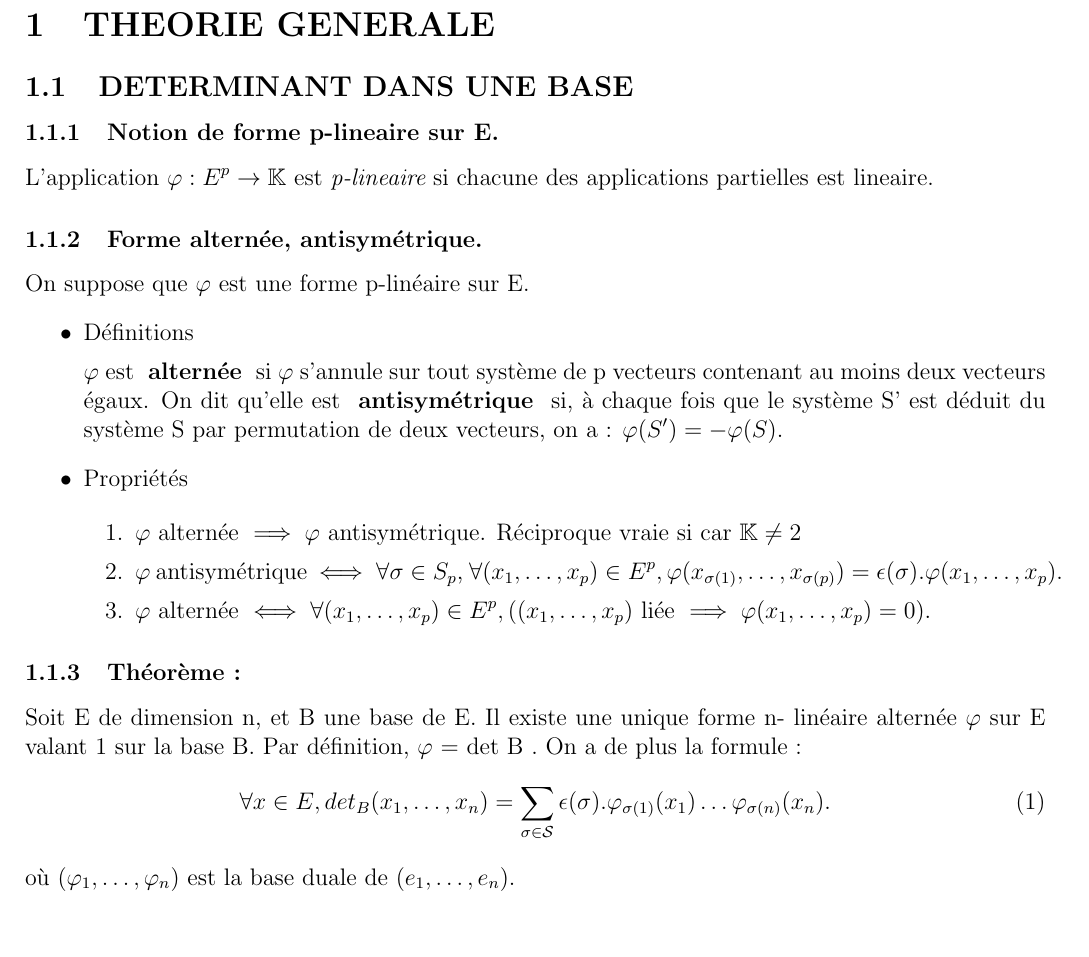
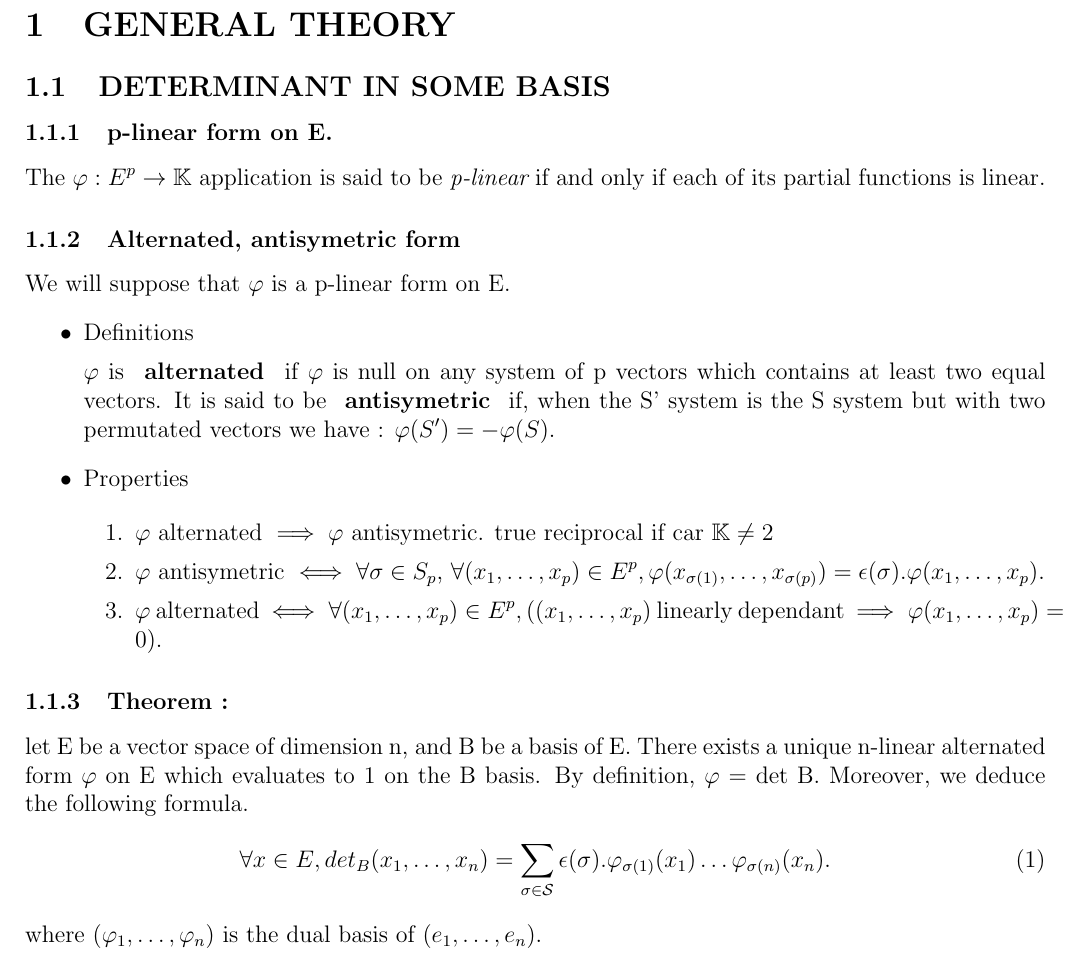
Before and after one commit to UlysseDurand/compil_perso, a LaTeX problem sheet (example/maths-doc.tex): part of the page, cut at the place of the change. Compiled offline with pdfLaTeX.

Commit message:
Some problems solved

```diff
--- a/example/maths-doc.tex
+++ b/example/maths-doc.tex
@@ -13,51 +13,51 @@
 \author{\leauthor}
 \date{}
 \begin{document}
-    \section{THEORIE GENERALE}
+    \section{GENERAL THEORY}
 
-\subsection{DETERMINANT DANS UNE BASE}
+\subsection{DETERMINANT IN SOME BASIS}
 
-\subsubsection{Notion de forme p-lineaire sur E.}
+\subsubsection{p-linear form on E.}
 
-L'application $\varphi:E^p \rightarrow \mathbb{K}$ est {\it p-lineaire}
-si chacune des applications partielles est lineaire.
+The $\varphi:E^p \rightarrow \mathbb{K}$ application is said to be {\it p-linear}
+if and only if each of its partial functions is linear.
 
-\subsubsection{Forme alternée, antisymétrique.}
+\subsubsection{Alternated, antisymetric form}
 
-On suppose que $\varphi$ est une forme p-linéaire sur E.
+We will suppose that $\varphi$ is a p-linear form on E.
 \begin{itemize}
-\item Définitions
-
-$\varphi$ est \textbf{ alternée } si $\varphi$ s’annule sur tout système de p vecteurs contenant au moins
-deux vecteurs égaux. On dit qu’elle est \textbf{ antisymétrique } si, à chaque fois que le système S'
-est déduit du système S par permutation de deux vecteurs, on a : $\varphi(S')=-\varphi(S)$.
+\item Definitions
 
 
-\item Propriétés
+$\varphi$ is \textbf{ alternated } if $\varphi$ is null on any system of p vectors which contains at least
+two equal vectors. It is said to be \textbf{ antisymetric } if, when the S' system is the S system but
+with two permutated vectors we have : $\varphi(S')=-\varphi(S)$.
+
+\item Properties
 
 \begin{enumerate}
-\item $\varphi$ alternée $\implies \varphi$ antisymétrique. Réciproque vraie si car $\mathbb{K}\neq 2$
+\item $\varphi$ alternated $\implies \varphi$ antisymetric. true reciprocal if car $\mathbb{K}\neq 2$
 
 \item $\varphi$
-antisymétrique
+antisymetric
 $\iff \forall \sigma \in S_p$, $\forall (x_1,\hdots,x_p)
 \in E^p, \varphi(x_{\sigma(1)},\hdots,x_{\sigma(p)})=\epsilon (\sigma).\varphi(x_1,\hdots,x_p)$.
 
 \item $\varphi$
-alternée
+alternated
 $\iff \forall (x_1,\hdots,x_p)\in E^p, ((x_1,\hdots,x_p)$
-liée
+linearly dependant
 $\implies \varphi (x_1,\hdots,x_p) = 0)$.
 \end{enumerate}
 \end{itemize}
 
-\subsubsection{\textbf{Théorème :}}
-Soit E de dimension n, et B une base de E. Il existe une unique forme n-
-linéaire alternée $\varphi$ sur E valant 1 sur la base B. Par déﬁnition, $\varphi$ = det B . On a de plus la
-formule :
+\subsubsection{\textbf{Theorem :}}
+let E be a vector space of dimension n, and B be a basis of E. There exists a unique n-linear alternated form
+$\varphi$ on E which evaluates to 1 on the B basis. By definition, $\varphi$ = det B.
+Moreover, we deduce the following formula.
 \begin{equation}\forall x \in E, det_B(x_1,\hdots,x_n)=\sum_{\sigma \in \mathcal{S}}
 \epsilon (\sigma).\varphi_{\sigma(1)}(x_1)\hdots \varphi_{\sigma(n)}(x_n).\end{equation}
-où $(\varphi_1,\hdots,\varphi_n)$ est la base duale de $(e_1,\hdots,e_n)$.
+where $(\varphi_1,\hdots,\varphi_n)$ is the dual basis of $(e_1,\hdots,e_n)$.
 
 
 \end{document}
```
Also changed, not shown: example/maths-doc.pdf, 1 other file.
